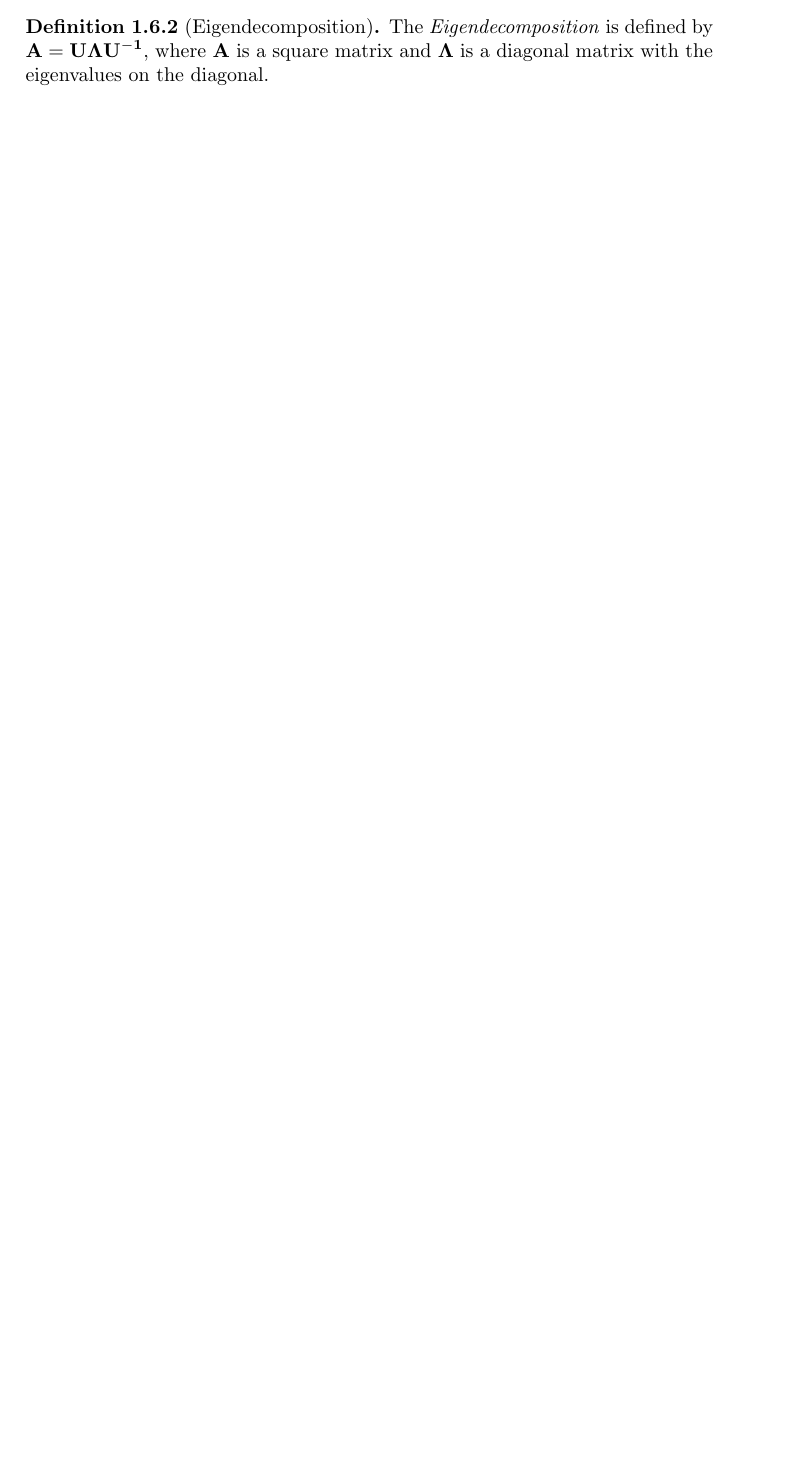
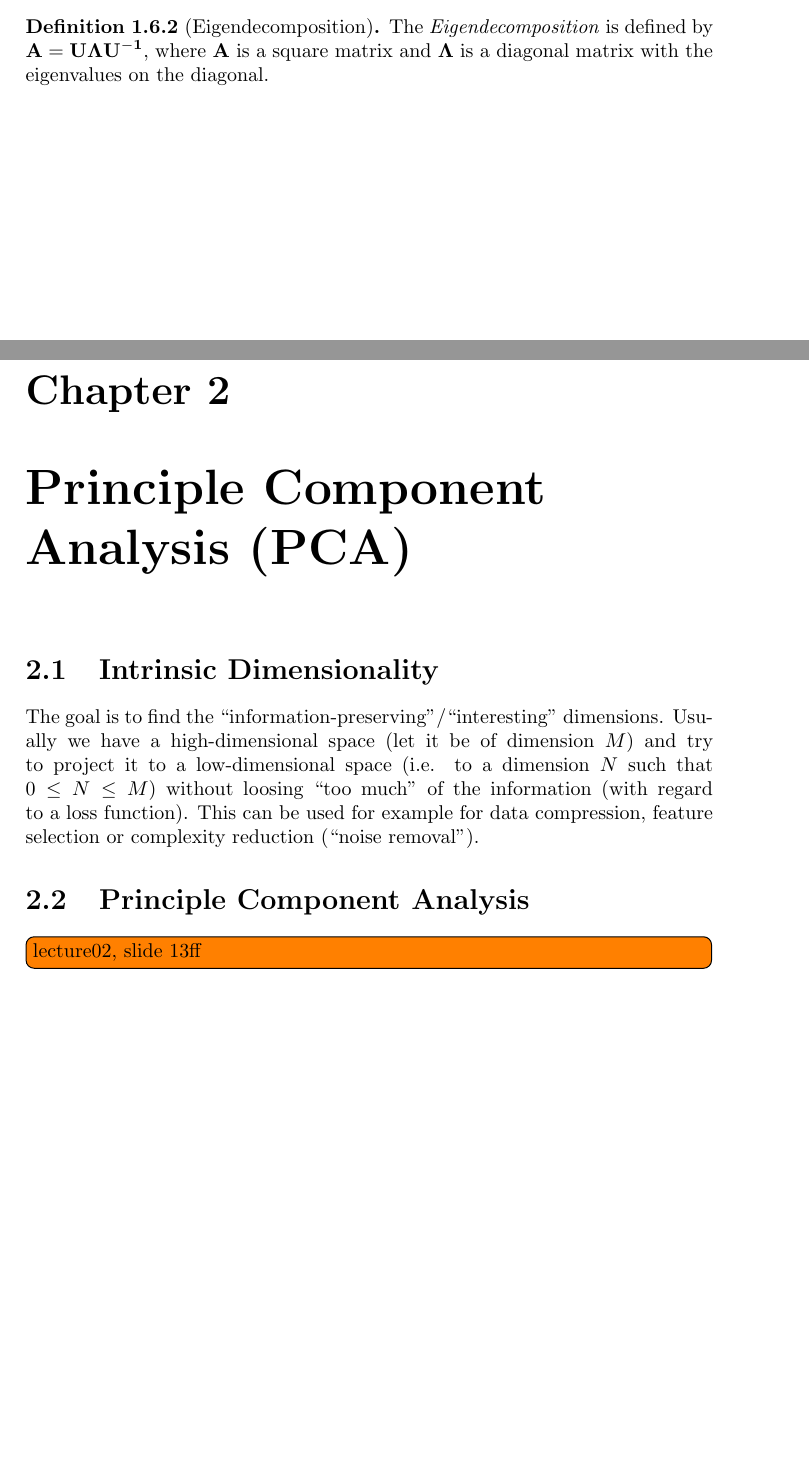
Before and after one commit to groggi/eth-cil-summary, a LaTeX document (main.tex, which reads pca.tex): part of page 6 of 6 before the commit and two parts of pages 6 and 7 of 8 after it, the two joined at a grey line, cut so that both start at the same text, the shorter picture padded with empty space. Compiled offline with pdfLaTeX.

Commit message:
started with lecture02

```diff
--- /dev/null
+++ b/pca.tex
@@ -0,0 +1,7 @@
+\chapter{Principle Component Analysis (PCA)}
+
+\section{Intrinsic Dimensionality}
+The goal is to find the ``information-preserving''/``interesting'' dimensions. Usually we have a high-dimensional space (let it be of dimension \(M\)) and try to project it to a low-dimensional space (i.e. to a dimension \(N\) such that \(0 \leq N \leq M\)) without loosing ``too much'' of the information (with regard to a loss function). This can be used for example for data compression, feature selection or complexity reduction (``noise removal'').
+
+\section{Principle Component Analysis}
+\todo[inline]{lecture02, slide 13ff}
```
Also changed, not shown: main.tex (+2 -0 lines), statprob.tex (added, +6 -0 lines).
